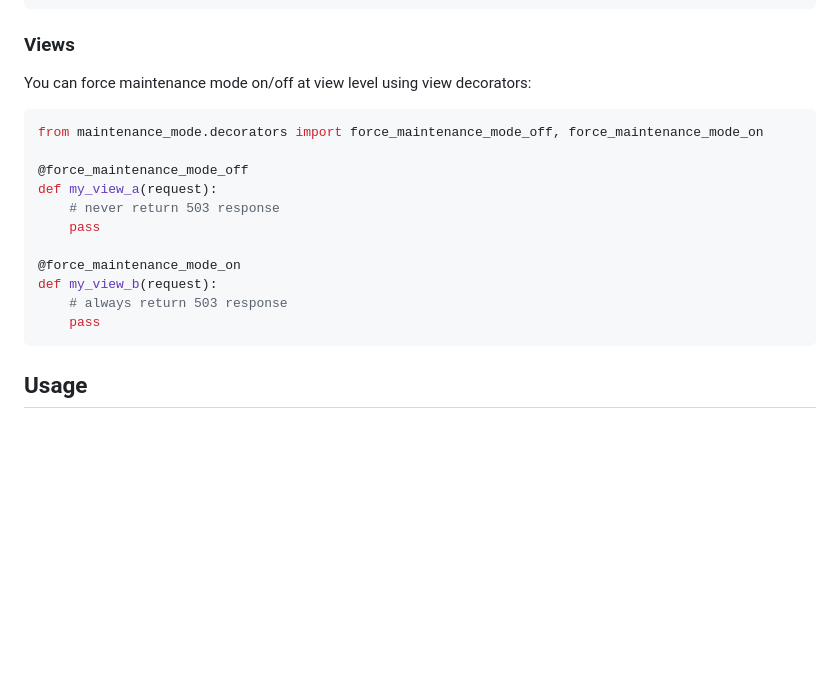
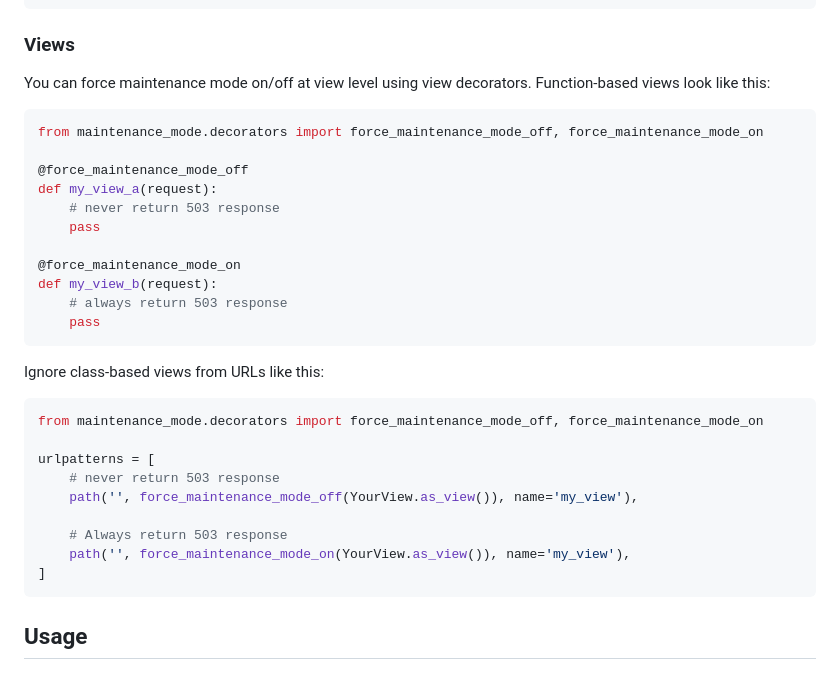
Before and after one commit to fabiocaccamo/django-maintenance-mode, a Markdown page: README.md, the part around the change. Drawn GitHub-style; blank space fills up the shorter version.

Commit message:
Add documentation for using `force_maintenance_mode_off` and `force_maintenance_mode_on` decorators with django class-based views.. (#143)

````diff
--- a/README.md
+++ b/README.md
@@ -202,7 +202,7 @@ urlpatterns = [
 ```
 
 ### Views
-You can force maintenance mode on/off at view level using view decorators:
+You can force maintenance mode on/off at view level using view decorators. Function-based views look like this:
 
 ```python
 from maintenance_mode.decorators import force_maintenance_mode_off, force_maintenance_mode_on
@@ -216,6 +216,20 @@ def my_view_a(request):
 def my_view_b(request):
     # always return 503 response
     pass
+```
+
+Ignore class-based views from URLs like this:
+
+```python
+from maintenance_mode.decorators import force_maintenance_mode_off, force_maintenance_mode_on
+
+urlpatterns = [
+    # never return 503 response
+    path('', force_maintenance_mode_off(YourView.as_view()), name='my_view'),
+
+    # Always return 503 response
+    path('', force_maintenance_mode_on(YourView.as_view()), name='my_view'),
+]
 ```
 
 ## Usage
````
